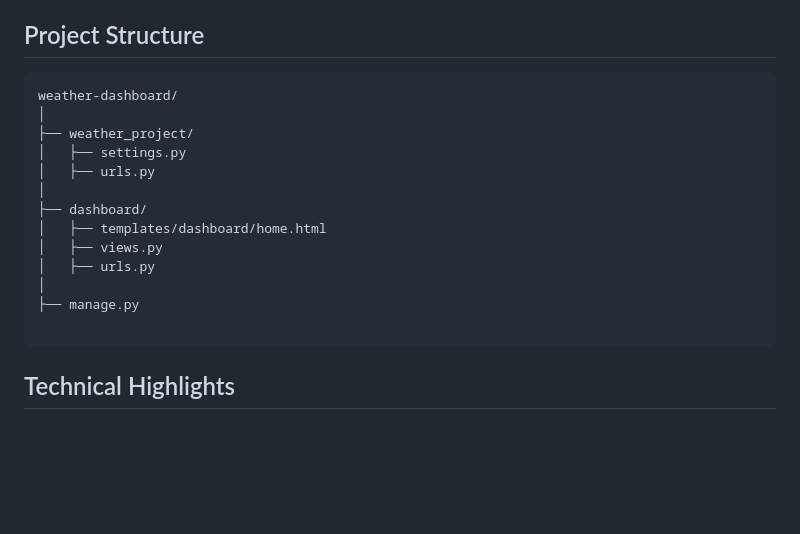
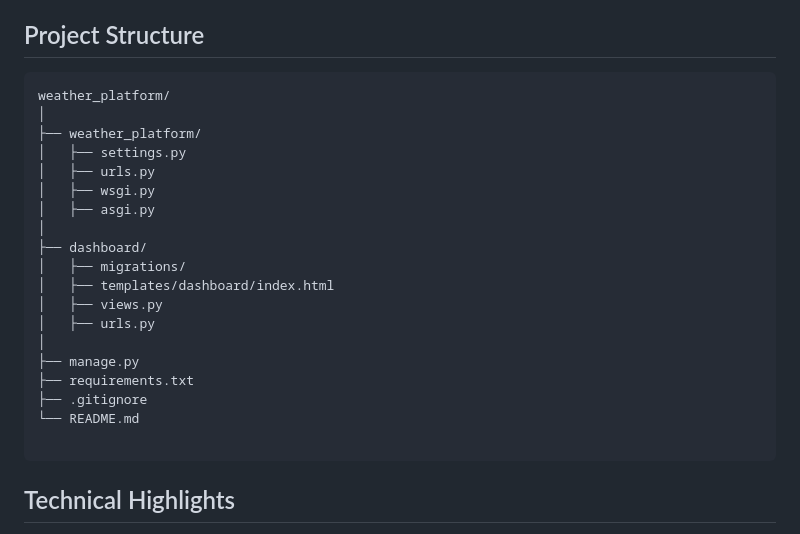
Before and after one commit to naveena-zen/Django-Weather-Platform, a Markdown page: README.md, the part around the change. GitHub-like rendering; blank space fills up the shorter version.

````diff
--- a/README.md
+++ b/README.md
@@ -97,18 +97,24 @@ http://127.0.0.1:8000/
 ## Project Structure
 
 ```
-weather-dashboard/
+weather_platform/
 │
-├── weather_project/
+├── weather_platform/
 │   ├── settings.py
 │   ├── urls.py
+│   ├── wsgi.py
+│   ├── asgi.py
 │
 ├── dashboard/
-│   ├── templates/dashboard/home.html
+│   ├── migrations/
+│   ├── templates/dashboard/index.html
 │   ├── views.py
 │   ├── urls.py
 │
 ├── manage.py
+├── requirements.txt
+├── .gitignore
+└── README.md
 
 ```
 
````
